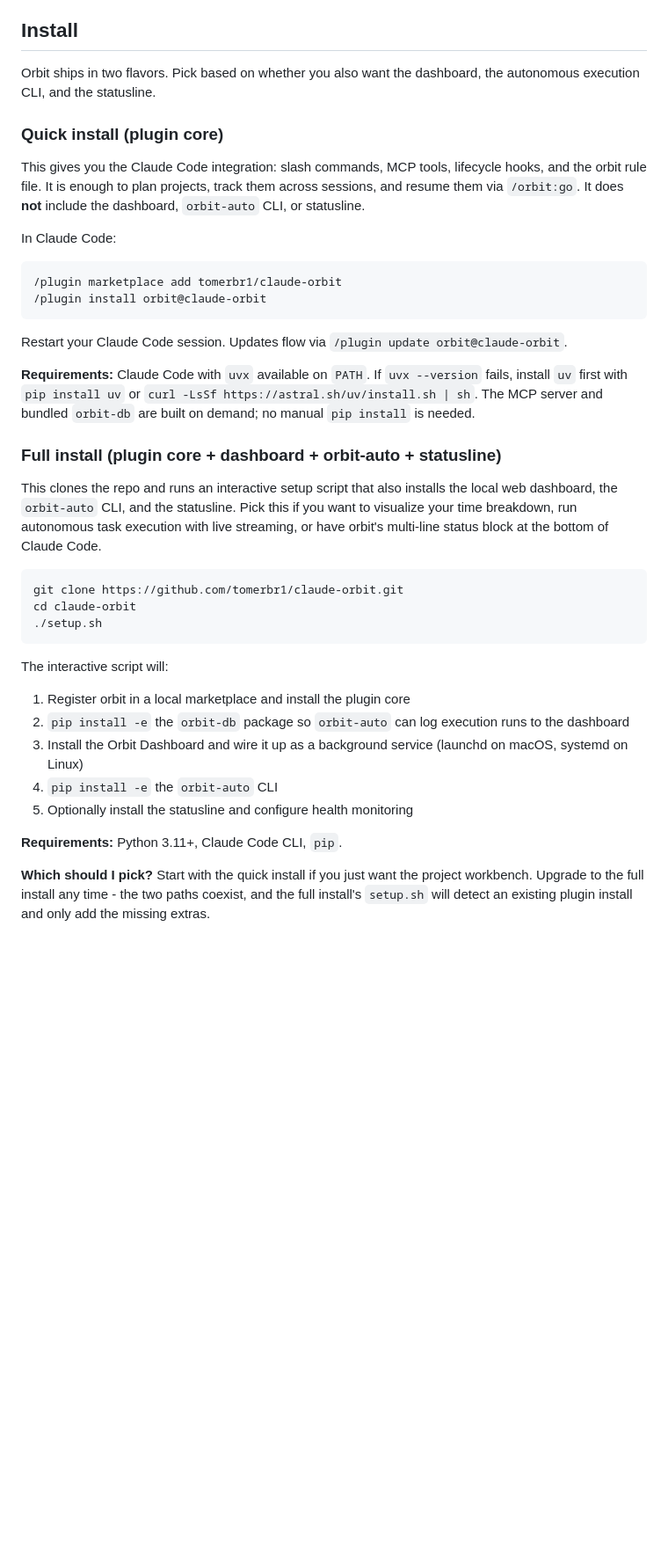
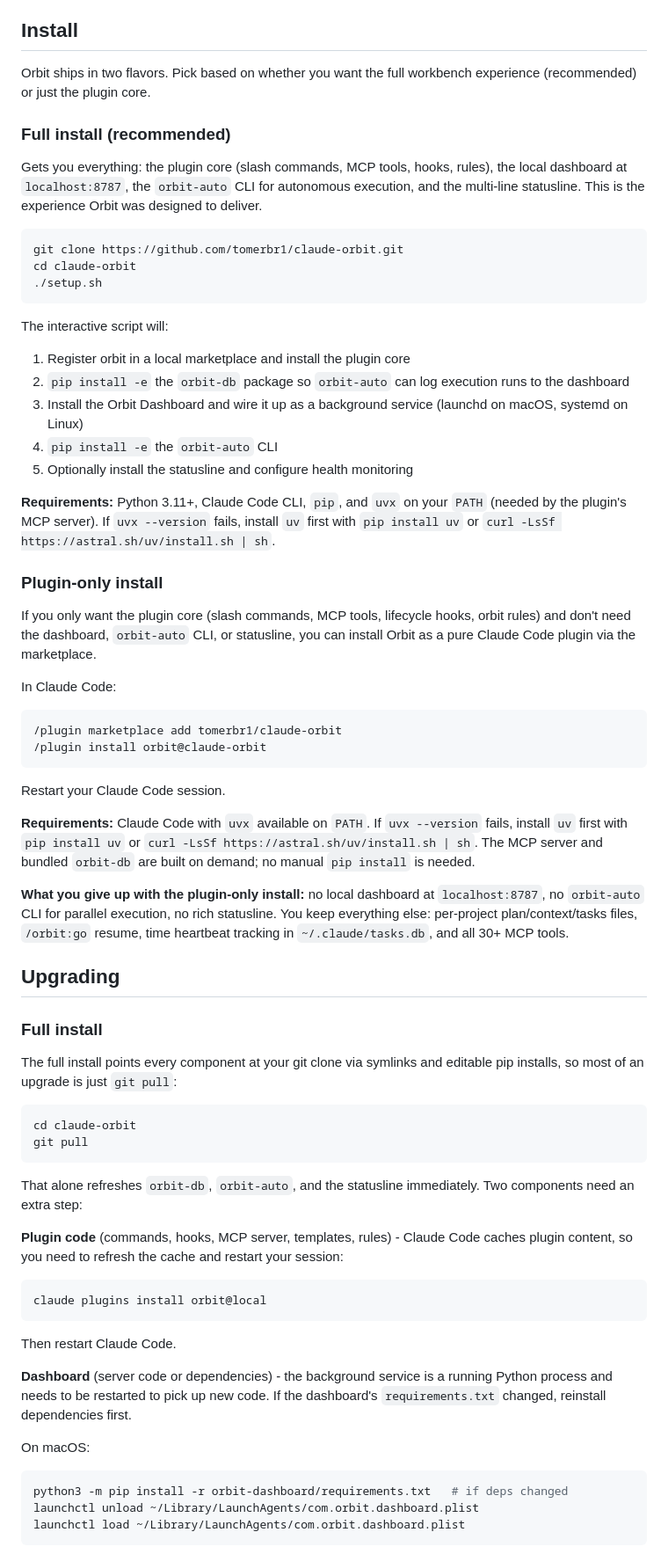
Before and after one commit to tomerbr1/orbit-pm, a Markdown page: README.md, the part around one of its changes. Shown at 88% size. Rendered like a GitHub page; blank space fills up the shorter version.

Commit message:
docs: Reorganize install section with full vs plugin-only paths
Promote the full install (setup.sh) as the recommended path since
that is the experience Orbit was designed to deliver. Demote the
marketplace plugin install to 'plugin-only' and spell out exactly
what you give up with it (no dashboard, no orbit-auto, no
statusline). Add an Upgrading section covering git pull + component
refresh steps for both install modes, including the launchd and
systemd dashboard restart commands.

````diff
--- a/README.md
+++ b/README.md
@@ -58,26 +59,11 @@ Orbit exists because no single existing tool integrates all three. See [How Orbi
 
 ## Install
 
-Orbit ships in two flavors. Pick based on whether you also want the dashboard, the autonomous execution CLI, and the statusline.
+Orbit ships in two flavors. Pick based on whether you want the full workbench experience (recommended) or just the plugin core.
 
-### Quick install (plugin core)
+### Full install (recommended)
 
-This gives you the Claude Code integration: slash commands, MCP tools, lifecycle hooks, and the orbit rule file. It is enough to plan projects, track them across sessions, and resume them via `/orbit:go`. It does **not** include the dashboard, `orbit-auto` CLI, or statusline.
-
-In Claude Code:
-
-```
-/plugin marketplace add tomerbr1/claude-orbit
-/plugin install orbit@claude-orbit
-```
-
-Restart your Claude Code session. Updates flow via `/plugin update orbit@claude-orbit`.
-
-**Requirements:** Claude Code with `uvx` available on `PATH`. If `uvx --version` fails, install `uv` first with `pip install uv` or `curl -LsSf https://astral.sh/uv/install.sh | sh`. The MCP server and bundled `orbit-db` are built on demand; no manual `pip install` is needed.
-
-### Full install (plugin core + dashboard + orbit-auto + statusline)
-
-This clones the repo and runs an interactive setup script that also installs the local web dashboard, the `orbit-auto` CLI, and the statusline. Pick this if you want to visualize your time breakdown, run autonomous task execution with live streaming, or have orbit's multi-line status block at the bottom of Claude Code.
+Gets you everything: the plugin core (slash commands, MCP tools, hooks, rules), the local dashboard at `localhost:8787`, the `orbit-auto` CLI for autonomous execution, and the multi-line statusline. This is the experience Orbit was designed to deliver.
 
 ```bash
 git clone https://github.com/tomerbr1/claude-orbit.git
@@ -93,6 +79,52 @@ The interactive script will:
 4. `pip install -e` the `orbit-auto` CLI
 5. Optionally install the statusline and configure health monitoring
 
-**Requirements:** Python 3.11+, Claude Code CLI, `pip`.
+**Requirements:** Python 3.11+, Claude Code CLI, `pip`, and `uvx` on your `PATH` (needed by the plugin's MCP server). If `uvx --version` fails, install `uv` first with `pip install uv` or `curl -LsSf https://astral.sh/uv/install.sh | sh`.
 
-**Which should I pick?** Start with the quick install if you just want the project workbench. Upgrade to the full install any time - the two paths coexist, and the full install's `setup.sh` will detect an existing plugin install and only add the missing extras.
+### Plugin-only install
+
+If you only want the plugin core (slash commands, MCP tools, lifecycle hooks, orbit rules) and don't need the dashboard, `orbit-auto` CLI, or statusline, you can install Orbit as a pure Claude Code plugin via the marketplace.
+
+In Claude Code:
+
+```
+/plugin marketplace add tomerbr1/claude-orbit
+/plugin install orbit@claude-orbit
+```
+
+Restart your Claude Code session.
+
+**Requirements:** Claude Code with `uvx` available on `PATH`. If `uvx --version` fails, install `uv` first with `pip install uv` or `curl -LsSf https://astral.sh/uv/install.sh | sh`. The MCP server and bundled `orbit-db` are built on demand; no manual `pip install` is needed.
+
+**What you give up with the plugin-only install:** no local dashboard at `localhost:8787`, no `orbit-auto` CLI for parallel execution, no rich statusline. You keep everything else: per-project plan/context/tasks files, `/orbit:go` resume, time heartbeat tracking in `~/.claude/tasks.db`, and all 30+ MCP tools.
+
+## Upgrading
+
+### Full install
+
+The full install points every component at your git clone via symlinks and editable pip installs, so most of an upgrade is just `git pull`:
+
+```bash
+cd claude-orbit
+git pull
+```
+
+That alone refreshes `orbit-db`, `orbit-auto`, and the statusline immediately. Two components need an extra step:
+
+**Plugin code** (commands, hooks, MCP server, templates, rules) - Claude Code caches plugin content, so you need to refresh the cache and restart your session:
+
+```bash
+claude plugins install orbit@local
+```
+
+Then restart Claude Code.
+
+**Dashboard** (server code or dependencies) - the background service is a running Python process and needs to be restarted to pick up new code. If the dashboard's `requirements.txt` changed, reinstall dependencies first.
+
+On macOS:
+```bash
+python3 -m pip install -r orbit-dashboard/requirements.txt   # if deps changed
+launchctl unload ~/Library/LaunchAgents/com.orbit.dashboard.plist
+launchctl load ~/Library/LaunchAgents/com.orbit.dashboard.plist
+```
+
````
Also changed, not shown: other parts of README.md (+24 -0 lines).
